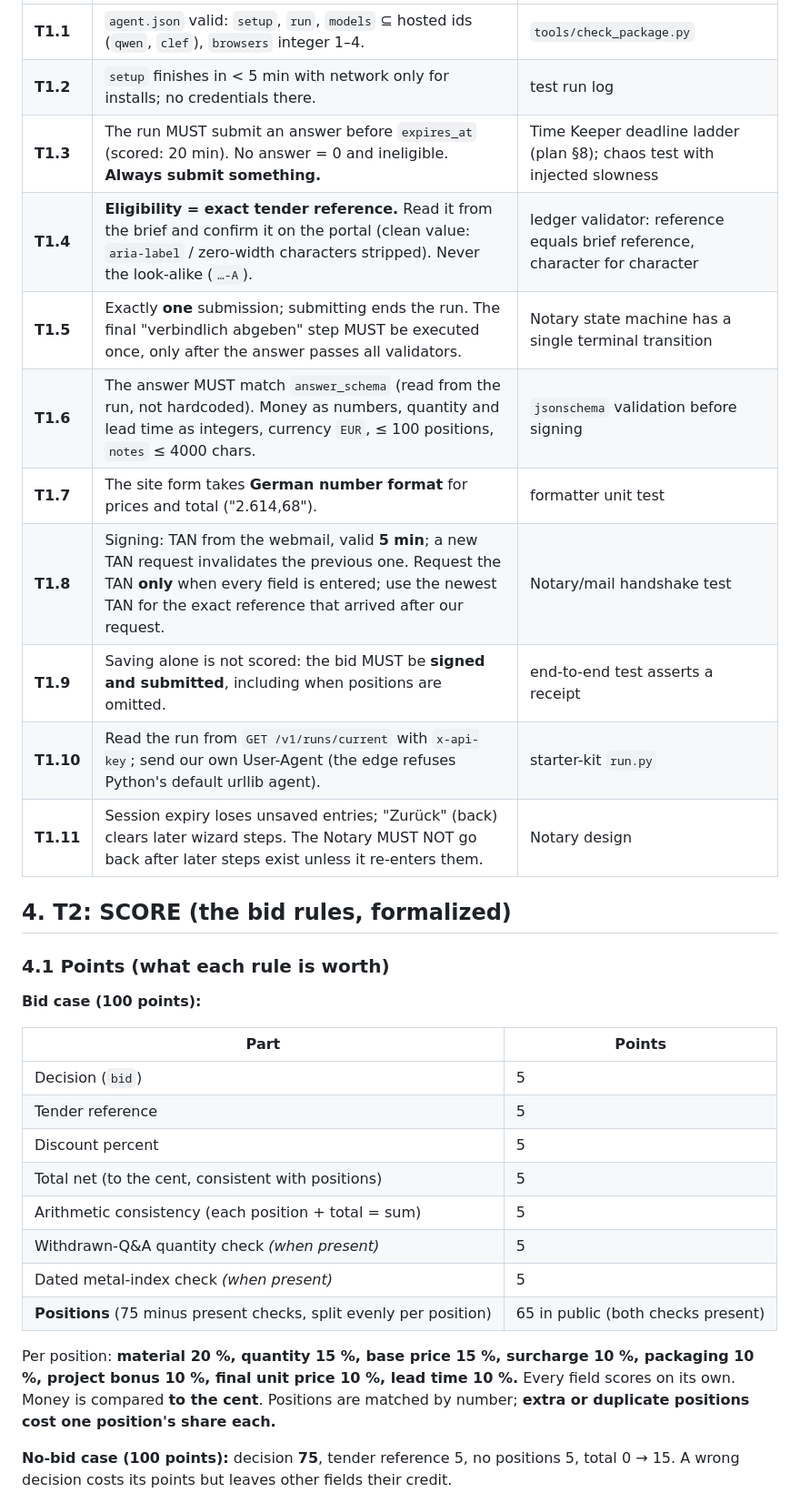
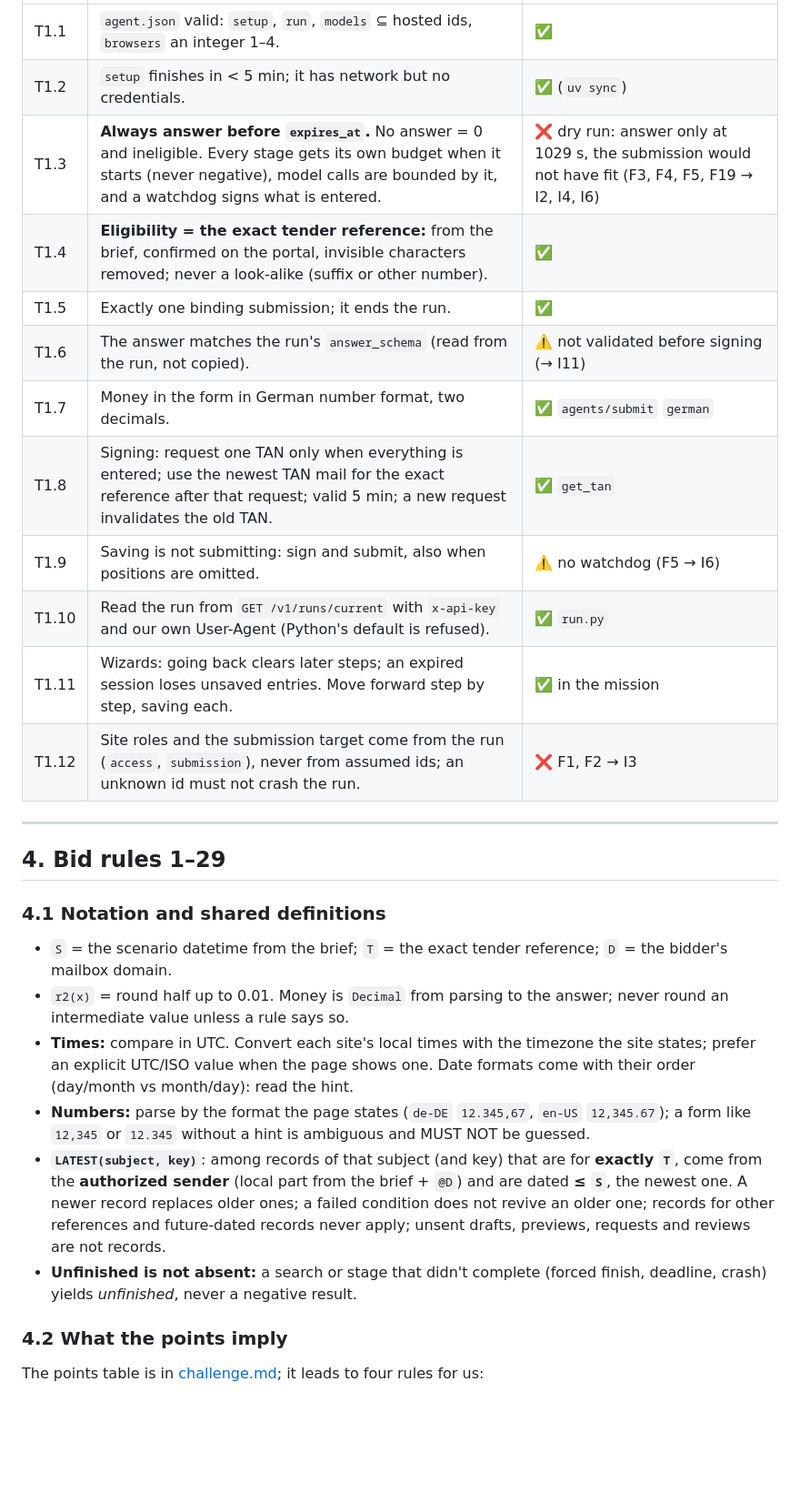
Before and after one commit to lucakammerer/adminrights, a Markdown page: docs/RULES.md, the part around one of its changes. Shown at 91% size. Rendered like a GitHub page; blank space fills up the shorter version.

```diff
--- a/docs/RULES.md
+++ b/docs/RULES.md
@@ -63,37 +65,38 @@ Ranking inside a dataset: **eligible → quality ↓ → cost × time ↑** (cos
 | --- | --- | --- |
-| **T1.1** | `agent.json` valid: `setup`, `run`, `models` ⊆ hosted ids (`qwen`, `clef`), `browsers` integer 1–4. | `tools/check_package.py` |
-| **T1.2** | `setup` finishes in < 5 min with network only for installs; no credentials there. | test run log |
-| **T1.3** | The run MUST submit an answer before `expires_at` (scored: 20 min). No answer = 0 and ineligible. **Always submit something.** | Time Keeper deadline ladder (plan §8); chaos test with injected slowness |
-| **T1.4** | **Eligibility = exact tender reference.** Read it from the brief and confirm it on the portal (clean value: `aria-label` / zero-width characters stripped). Never the look-alike (`…-A`). | ledger validator: reference equals brief reference, character for character |
-| **T1.5** | Exactly **one** submission; submitting ends the run. The final "verbindlich abgeben" step MUST be executed once, only after the answer passes all validators. | Notary state machine has a single terminal transition |
-| **T1.6** | The answer MUST match `answer_schema` (read from the run, not hardcoded). Money as numbers, quantity and lead time as integers, currency `EUR`, ≤ 100 positions, `notes` ≤ 4000 chars. | `jsonschema` validation before signing |
-| **T1.7** | The site form takes **German number format** for prices and total ("2.614,68"). | formatter unit test |
-| **T1.8** | Signing: TAN from the webmail, valid **5 min**; a new TAN request invalidates the previous one. Request the TAN **only** when every field is entered; use the newest TAN for the exact reference that arrived after our request. | Notary/mail handshake test |
-| **T1.9** | Saving alone is not scored: the bid MUST be **signed and submitted**, including when positions are omitted. | end-to-end test asserts a receipt |
-| **T1.10** | Read the run from `GET /v1/runs/current` with `x-api-key`; send our own User-Agent (the edge refuses Python's default urllib agent). | starter-kit `run.py` |
-| **T1.11** | Session expiry loses unsaved entries; "Zurück" (back) clears later wizard steps. The Notary MUST NOT go back after later steps exist unless it re-enters them. | Notary design |
+| T1.1 | `agent.json` valid: `setup`, `run`, `models` ⊆ hosted ids, `browsers` an integer 1–4. | ✅ |
+| T1.2 | `setup` finishes in < 5 min; it has network but no credentials. | ✅ (`uv sync`) |
+| T1.3 | **Always answer before `expires_at`.** No answer = 0 and ineligible. Every stage gets its own budget when it starts (never negative), model calls are bounded by it, and a watchdog signs what is entered. | ❌ dry run: answer only at 1029 s, the submission would not have fit (F3, F4, F5, F19 → I2, I4, I6) |
+| T1.4 | **Eligibility = the exact tender reference:** from the brief, confirmed on the portal, invisible characters removed; never a look-alike (suffix or other number). | ✅ |
+| T1.5 | Exactly one binding submission; it ends the run. | ✅ |
+| T1.6 | The answer matches the run's `answer_schema` (read from the run, not copied). | ⚠️ not validated before signing (→ I11) |
+| T1.7 | Money in the form in German number format, two decimals. | ✅ `agents/submit` `german` |
+| T1.8 | Signing: request one TAN only when everything is entered; use the newest TAN mail for the exact reference after that request; valid 5 min; a new request invalidates the old TAN. | ✅ `get_tan` |
+| T1.9 | Saving is not submitting: sign and submit, also when positions are omitted. | ⚠️ no watchdog (F5 → I6) |
+| T1.10 | Read the run from `GET /v1/runs/current` with `x-api-key` and our own User-Agent (Python's default is refused). | ✅ `run.py` |
+| T1.11 | Wizards: going back clears later steps; an expired session loses unsaved entries. Move forward step by step, saving each. | ✅ in the mission |
+| T1.12 | Site roles and the submission target come from the run (`access`, `submission`), never from assumed ids; an unknown id must not crash the run. | ❌ F1, F2 → I3 |
 
-## 4. T2: SCORE (the bid rules, formalized)
+---
 
-### 4.1 Points (what each rule is worth)
+## 4. Bid rules 1–29
 
-**Bid case (100 points):**
+### 4.1 Notation and shared definitions
 
-| Part | Points |
-| --- | --- |
-| Decision (`bid`) | 5 |
-| Tender reference | 5 |
-| Discount percent | 5 |
-| Total net (to the cent, consistent with positions) | 5 |
-| Arithmetic consistency (each position + total = sum) | 5 |
-| Withdrawn-Q&A quantity check *(when present)* | 5 |
-| Dated metal-index check *(when present)* | 5 |
-| **Positions** (75 minus present checks, split evenly per position) | 65 in public (both checks present) |
+- `S` = the scenario datetime from the brief; `T` = the exact tender reference; `D` = the bidder's mailbox domain.
+- `r2(x)` = round half up to 0.01. Money is `Decimal` from parsing to the answer; never round an intermediate value
+  unless a rule says so.
+- **Times:** compare in UTC. Convert each site's local times with the timezone the site states; prefer an explicit
+  UTC/ISO value when the page shows one. Date formats come with their order (day/month vs month/day): read the hint.
+- **Numbers:** parse by the format the page states (`de-DE` `12.345,67`, `en-US` `12,345.67`); a form like `12,345` or
+  `12.345` without a hint is ambiguous and MUST NOT be guessed.
+- **`LATEST(subject, key)`**: among records of that subject (and key) that are for **exactly `T`**, come from the
+  **authorized sender** (local part from the brief + `@D`) and are dated **≤ `S`**, the newest one. A newer record
+  replaces older ones; a failed condition does not revive an older one; records for other references and future-dated
+  records never apply; unsent drafts, previews, requests and reviews are not records.
+- **Unfinished is not absent:** a search or stage that didn't complete (forced finish, deadline, crash) yields
+  *unfinished*, never a negative result.
 
-Per position: **material 20 %, quantity 15 %, base price 15 %, surcharge 10 %, packaging 10 %, project bonus 10 %,
-final unit price 10 %, lead time 10 %.** Every field scores on its own. Money is compared **to the cent**. Positions
-are matched by number; **extra or duplicate positions cost one position's share each.**
+### 4.2 What the points imply
 
-**No-bid case (100 points):** decision **75**, tender reference 5, no positions 5, total 0 → 15. A wrong decision
-costs its points but leaves other fields their credit.
+The points table is in [challenge.md](challenge.md); it leads to four rules for us:
 
```
Also changed, not shown: other parts of docs/RULES.md (+261 -118 lines), docs/PLAN_COMPARISON.md (added, +211 -0 lines).
